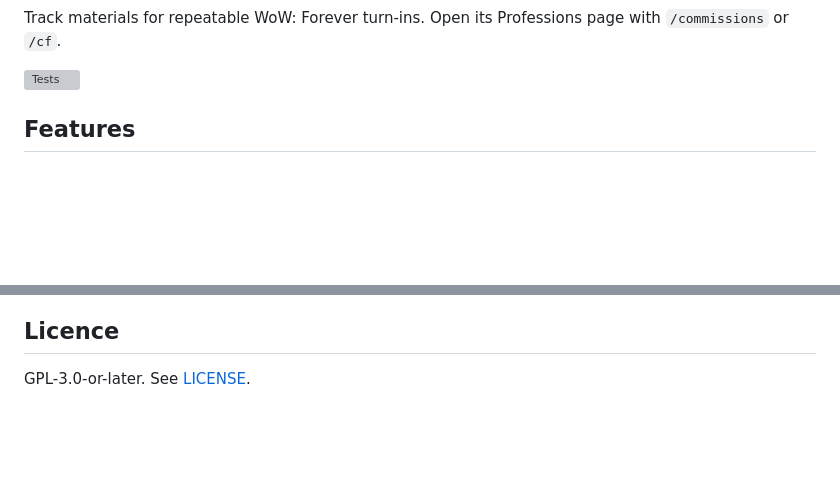
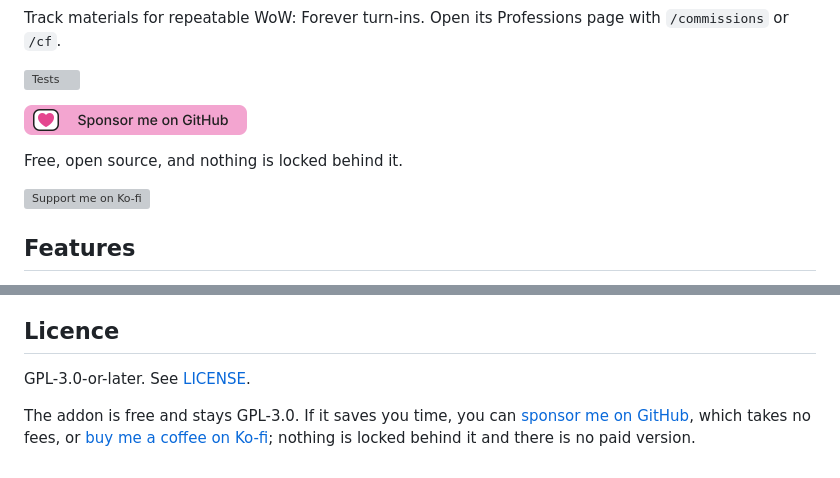
Before and after one commit to cjber/commissions-forever, a Markdown page: README.md, 2 parts joined by grey strips. GitHub-like rendering; pictures changed too: docs/github-sponsors-button.png (added); blank space fills up the shorter version; grey boxes are pictures that could not be loaded.

```diff
--- a/README.md
+++ b/README.md
@@ -5,6 +5,12 @@
 Track materials for repeatable WoW: Forever turn-ins. Open its Professions page with `/commissions` or `/cf`.
 
 [![Tests](https://github.com/cjber/commissions-forever/actions/workflows/test.yml/badge.svg)](https://github.com/cjber/commissions-forever/actions/workflows/test.yml)
+
+<a href="https://github.com/sponsors/cjber"><img src="docs/github-sponsors-button.png" width="223" alt="Sponsor me on GitHub"></a>
+
+Free, open source, and nothing is locked behind it.
+
+<a href="https://ko-fi.com/cjber"><img src="https://ko-fi.com/img/githubbutton_sm.svg" alt="Support me on Ko-fi"></a>
 
 ## Features
 
@@ -71,3 +77,5 @@ Thanks to Blizzard for the client APIs, and to the QuestieDB, SkillUp Forever an
 ## Licence
 
 GPL-3.0-or-later. See [LICENSE](LICENSE).
+
+The addon is free and stays GPL-3.0. If it saves you time, you can [sponsor me on GitHub](https://github.com/sponsors/cjber), which takes no fees, or [buy me a coffee on Ko-fi](https://ko-fi.com/cjber); nothing is locked behind it and there is no paid version.
```
Also changed, not shown: THIRD_PARTY.md (+2 -0 lines), docs/curseforge.md (+8 -0 lines), docs/kofi-button.png (added), 2 other files.
